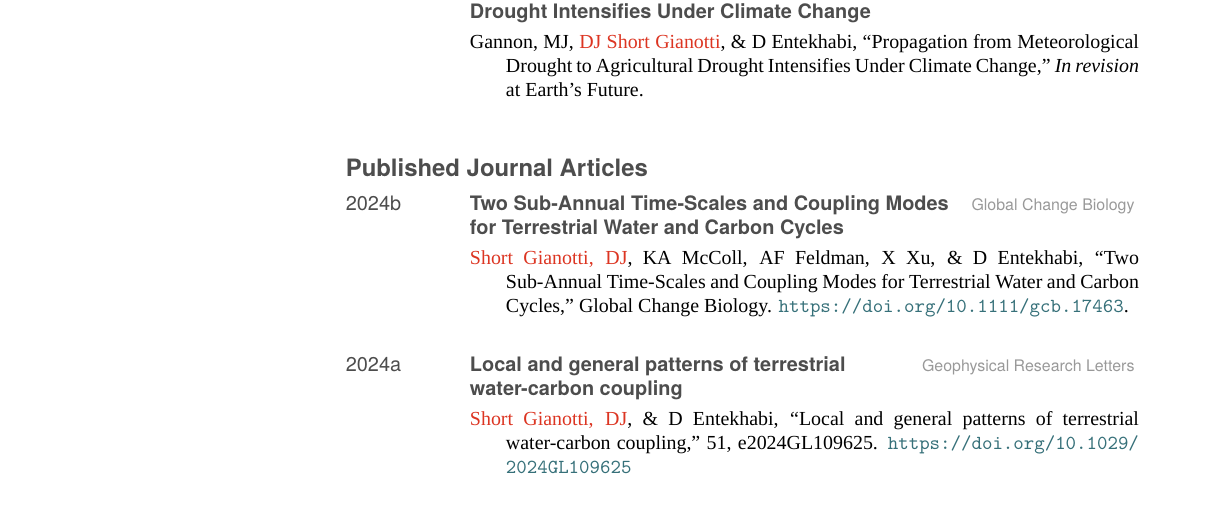
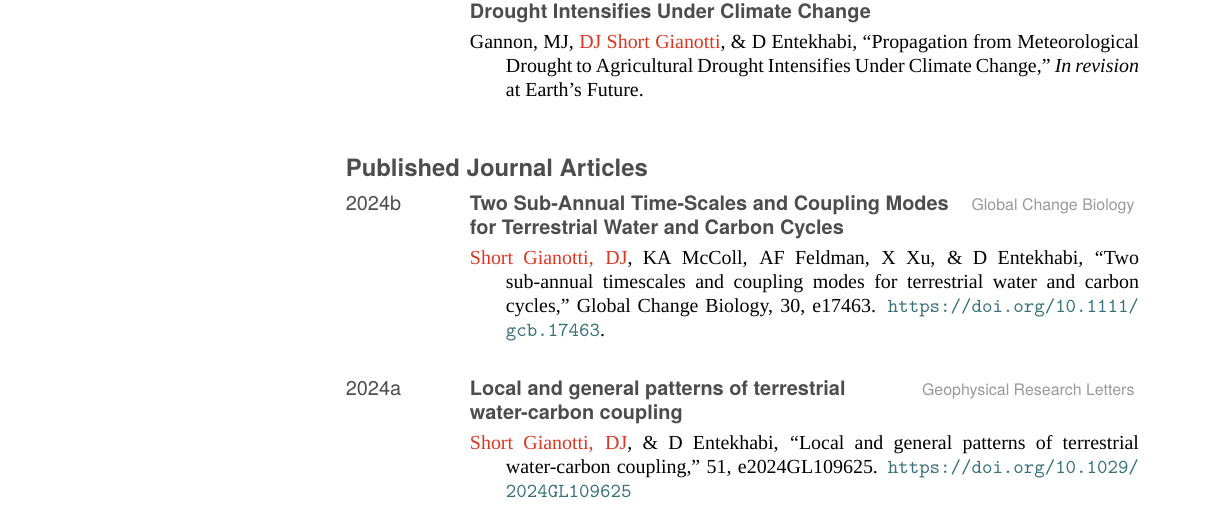
Before and after one commit to dgianotti/CV, a LaTeX CV (DJSG-CV-fancy.tex): part of page 1 of 23, cut so that both start at the same text. Compiled offline with XeLaTeX; a missing font is replaced by an installed copy or a similar font.

Commit message:
Adds issue number for GBC timescales article

```diff
--- a/DJSG-CV-fancy.tex
+++ b/DJSG-CV-fancy.tex
@@ -138,8 +138,8 @@
 			{Two Sub-Annual Time-Scales and Coupling Modes for Terrestrial Water and Carbon Cycles}
 			{Global Change Biology}
 			{\textcl{Short Gianotti, DJ}, KA McColl, AF Feldman, X Xu, \& D Entekhabi,
-			``Two Sub-Annual Time-Scales and Coupling Modes for Terrestrial Water and Carbon
-			Cycles,'' Global Change Biology. \url{https://doi.org/10.1111/gcb.17463}.}
+			``Two sub-annual timescales and coupling modes for terrestrial water and carbon cycles,''
+			Global Change Biology, 30, e17463. \url{https://doi.org/10.1111/gcb.17463}.}
 		\lpdentry
 			{2024a}
 			{Local and general patterns of terrestrial water-carbon coupling}
```
Also changed, not shown: DJSG-CV.tex (+1 -1 lines), DJSG-CV-fancy.pdf, DJSG-CV.pdf.
